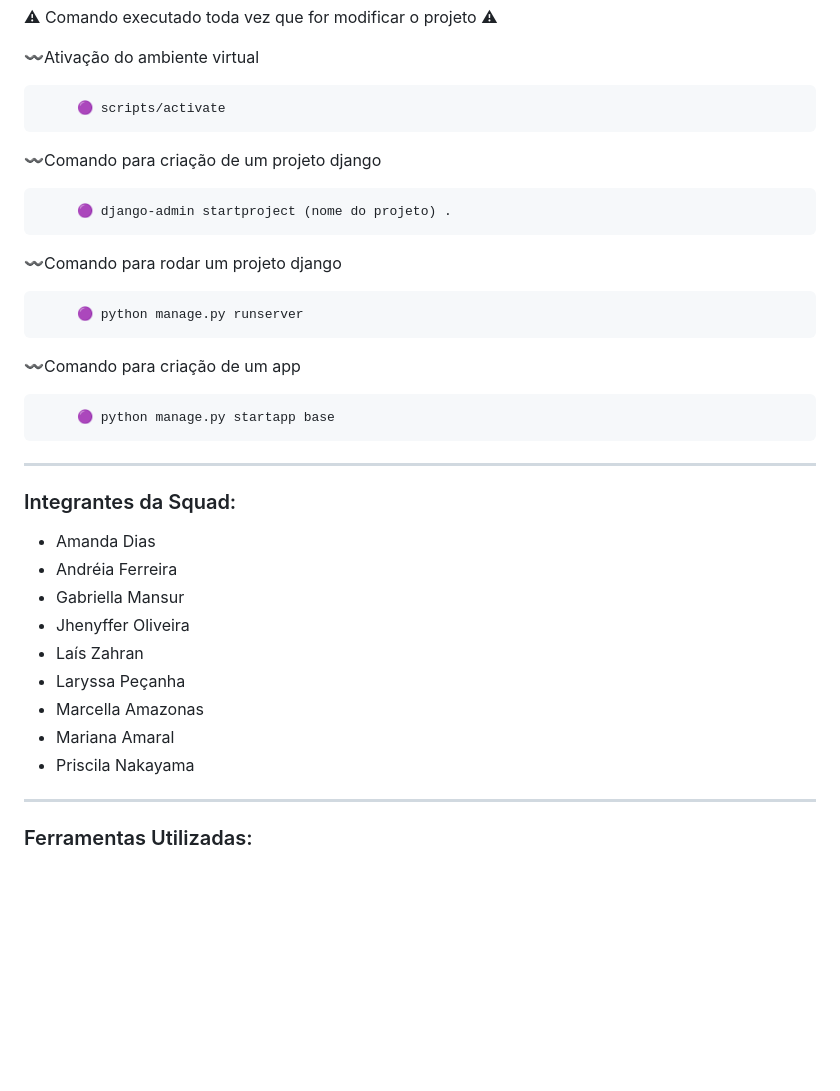
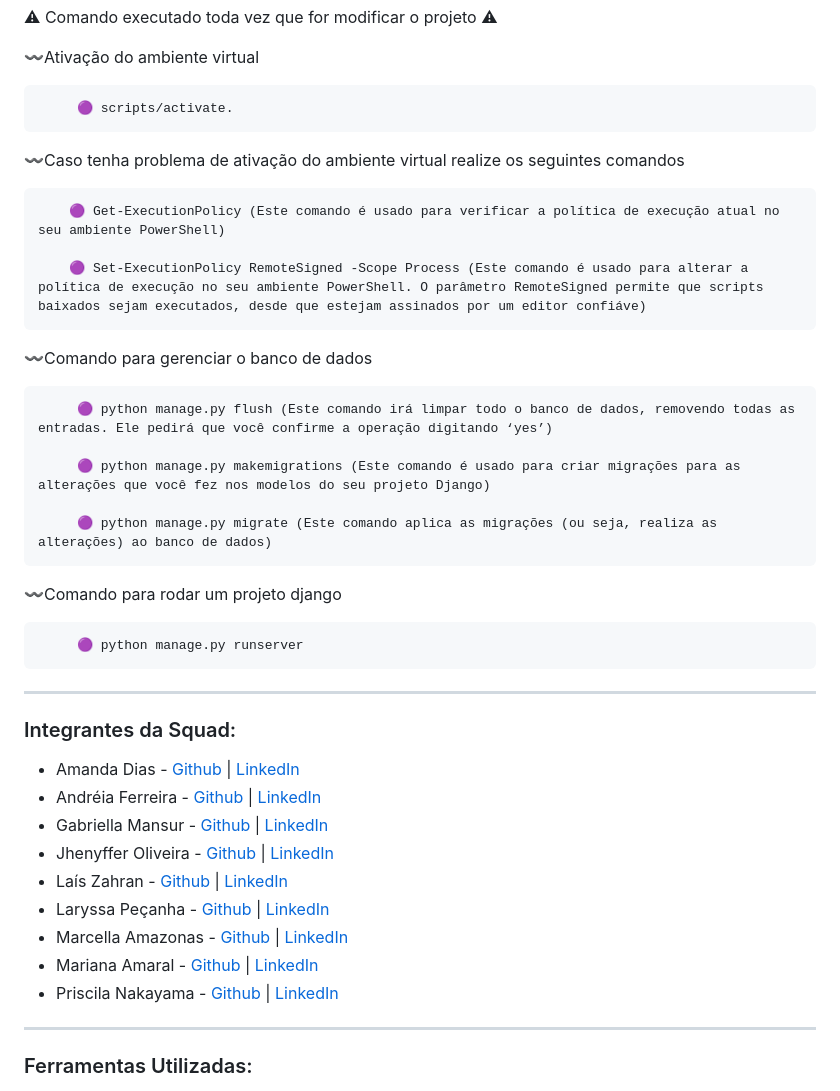
Before and after one commit to Hedy-Lamarr-e-Margaret-Hamilton/blog-noticias, a Markdown page: README.md, the part around the change printed below. GitHub-like rendering; blank space fills up the shorter version.

```diff
--- a/README.md
+++ b/README.md
@@ -42,33 +41,39 @@ O projeto visa fornecer funcionalidades para autores, editores e leitores, facil
 
 〰Ativação do ambiente virtual
 
-         🟣 scripts/activate
+         🟣 scripts/activate.
 
-〰Comando para criação de um projeto django
+〰Caso tenha problema de ativação do ambiente virtual realize os seguintes comandos
 
-         🟣 django-admin startproject (nome do projeto) .
+        🟣 Get-ExecutionPolicy (Este comando é usado para verificar a política de execução atual no seu ambiente PowerShell)
+
+        🟣 Set-ExecutionPolicy RemoteSigned -Scope Process (Este comando é usado para alterar a política de execução no seu ambiente PowerShell. O parâmetro RemoteSigned permite que scripts baixados sejam executados, desde que estejam assinados por um editor confiáve)
+
+〰Comando para gerenciar o banco de dados
+
+         🟣 python manage.py flush (Este comando irá limpar todo o banco de dados, removendo todas as entradas. Ele pedirá que você confirme a operação digitando ‘yes’)
+
+         🟣 python manage.py makemigrations (Este comando é usado para criar migrações para as alterações que você fez nos modelos do seu projeto Django)
+
+         🟣 python manage.py migrate (Este comando aplica as migrações (ou seja, realiza as alterações) ao banco de dados)
 
 〰Comando para rodar um projeto django
 
          🟣 python manage.py runserver
 
-〰Comando para criação de um app
-
-         🟣 python manage.py startapp base
-
 ---
 
 <h3>Integrantes da Squad:</h3>
 
-+ Amanda Dias
-+ Andréia Ferreira
-+ Gabriella Mansur
-+ Jhenyffer Oliveira
-+ Laís Zahran
-+ Laryssa Peçanha
-+ Marcella Amazonas
-+ Mariana Amaral
-+ Priscila Nakayama
++ Amanda Dias -  [Github]() | [LinkedIn]()
++ Andréia Ferreira - [Github]() | [LinkedIn]()
++ Gabriella Mansur - [Github]() | [LinkedIn]()
++ Jhenyffer Oliveira  - [Github]() | [LinkedIn]()
++ Laís Zahran  - [Github]() | [LinkedIn]()
++ Laryssa Peçanha - [Github](https://github.com/laryscampark) | [LinkedIn]()
++ Marcella Amazonas - [Github]() | [LinkedIn]()
++ Mariana Amaral  - [Github]() | [LinkedIn]()
++ Priscila Nakayama  - [Github]() | [LinkedIn]()
 
 ---
 
```
Also changed, not shown: other parts of README.md (+0 -1 lines).
